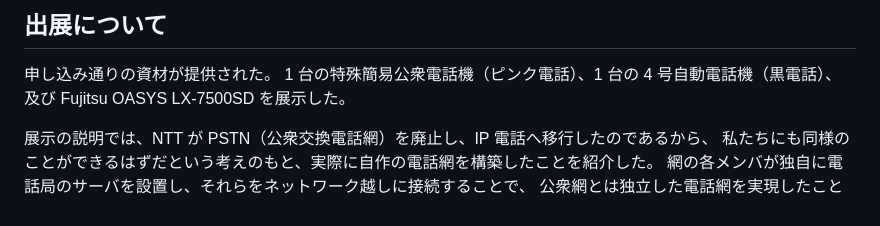
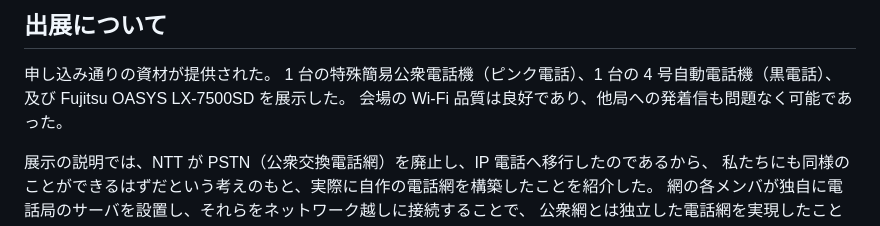
Before and after one commit to tkytel/docs, a Markdown page: postmortem.md, the part around the change. Rendered like a GitHub page.

Commit message:
Update postmortem with Wi-Fi quality details
Added information about Wi-Fi quality and call capabilities.

```diff
--- a/postmortem.md
+++ b/postmortem.md
@@ -104,6 +104,7 @@ CS 集会から事務局に対して机を隣接させることについてお
 申し込み通りの資材が提供された。
 1 台の特殊簡易公衆電話機（ピンク電話）、1 台の 4 号自動電話機（黒電話）、及び
 Fujitsu OASYS LX-7500SD を展示した。
+会場の Wi-Fi 品質は良好であり、他局への発着信も問題なく可能であった。
 
 展示の説明では、NTT が PSTN（公衆交換電話網）を廃止し、IP 電話へ移行したのであるから、
 私たちにも同様のことができるはずだという考えのもと、実際に自作の電話網を構築したことを紹介した。
```
